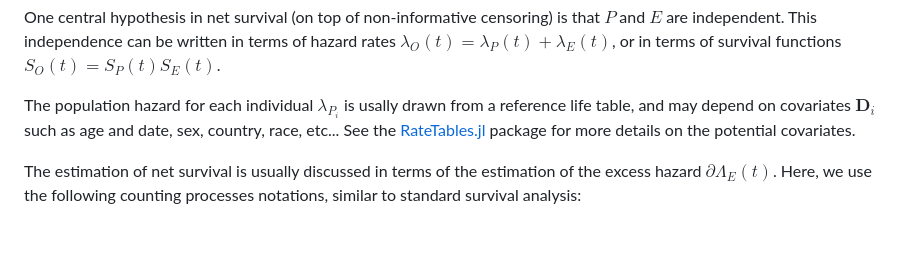
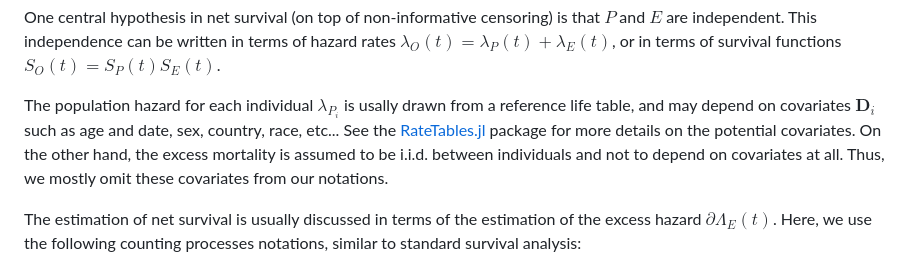
Before and after one commit to JuliaSurv/NetSurvival.jl, a Markdown page: docs/src/theory.md, the part around the change. Rendered like a GitHub page; blank space fills up the shorter version.

Commit message:
point on covariates

```diff
--- a/docs/src/theory.md
+++ b/docs/src/theory.md
@@ -33,7 +33,7 @@ It is important to note that we do not observe a a potential indicator $\mathbf{
 
 One central hypothesis in net survival (on top of non-informative censoring) is that $P$ and $E$ are independent. This independence can be written in terms of hazard rates $\lambda_O(t) = \lambda_P(t) + \lambda_E(t)$, or in terms of survival functions $S_O(t) = S_P(t)S_E(t)$.
 
-The population hazard for each individual $\lambda_{P_i}$ is usally drawn from a reference life table, and may depend on covariates $\mathbf D_i$ such as age and date, sex, country, race, etc... See the [RateTables.jl](https://github.com/JuliaSurv/RateTables.jl) package for more details on the potential covariates.
+The population hazard for each individual $\lambda_{P_i}$ is usally drawn from a reference life table, and may depend on covariates $\mathbf D_i$ such as age and date, sex, country, race, etc... See the [RateTables.jl](https://github.com/JuliaSurv/RateTables.jl) package for more details on the potential covariates. On the other hand, the excess mortality is assumed to be i.i.d. between individuals and not to depend on covariates at all. Thus, we mostly omit these covariates from our notations.
 
 The estimation of net survival is usually discussed in terms of the estimation of the excess hazard $\partial \Lambda_E(t)$. Here, we use the following counting processes notations, similar to standard survival analysis:
 * The uncensored event indicatrix $\partial N_i(t)$ for individual $i$ at time $t$
```
